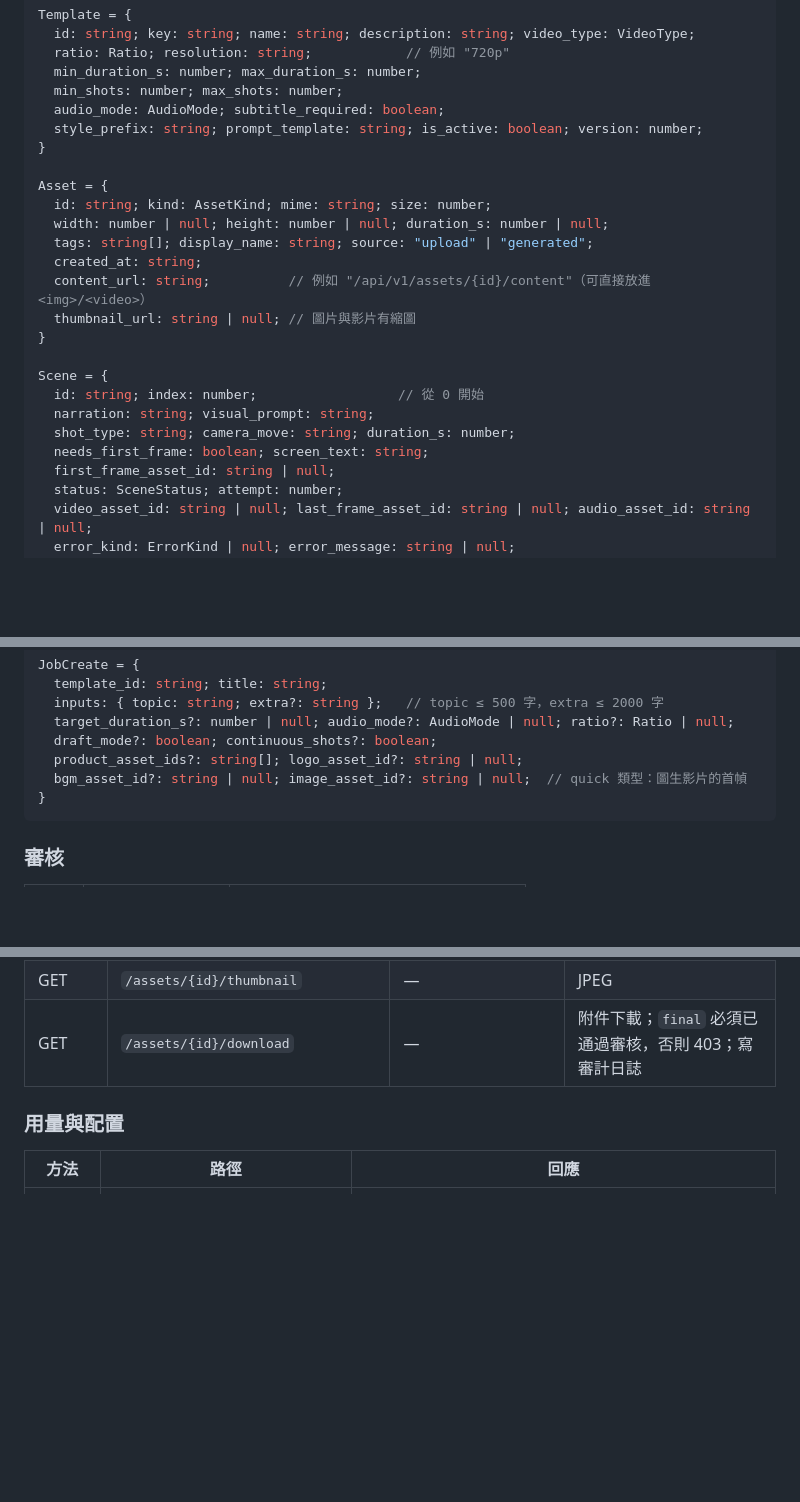
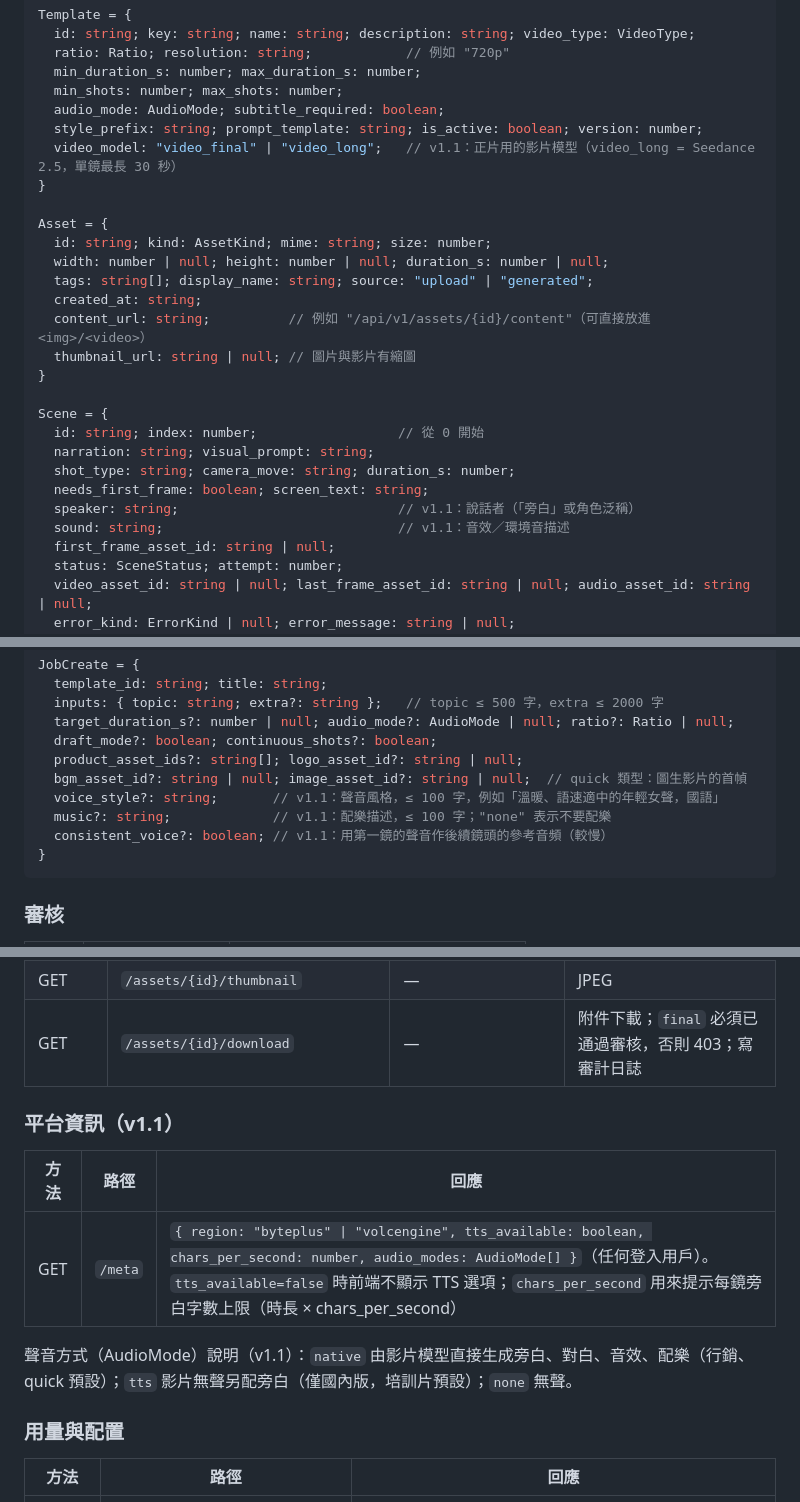
Before and after one commit to shaoccc3/video-factory, a Markdown page: docs/specs/api-contract.md, 3 parts joined by grey strips. GitHub-like rendering; blank space fills up the shorter version.

Commit message:
docs: 規格 12 已確認；API 契約 v1.1（原生聲音欄位、/meta）
Co-Authored-By: Claude Opus 5.5 <noreply@anthropic.com>
Claude-Session: https://claude.ai/code/session_01UzmTW7pJqXt8baquxuJ7VX

````diff
--- a/docs/specs/api-contract.md
+++ b/docs/specs/api-contract.md
@@ -38,6 +38,7 @@ Template = {
   min_shots: number; max_shots: number;
   audio_mode: AudioMode; subtitle_required: boolean;
   style_prefix: string; prompt_template: string; is_active: boolean; version: number;
+  video_model: "video_final" | "video_long";   // v1.1：正片用的影片模型（video_long = Seedance 2.5，單鏡最長 30 秒）
 }
 
 Asset = {
@@ -54,6 +55,8 @@ Scene = {
   narration: string; visual_prompt: string;
   shot_type: string; camera_move: string; duration_s: number;
   needs_first_frame: boolean; screen_text: string;
+  speaker: string;                            // v1.1：說話者（「旁白」或角色泛稱）
+  sound: string;                              // v1.1：音效／環境音描述
   first_frame_asset_id: string | null;
   status: SceneStatus; attempt: number;
   video_asset_id: string | null; last_frame_asset_id: string | null; audio_asset_id: string | null;
@@ -171,6 +175,9 @@ JobCreate = {
   draft_mode?: boolean; continuous_shots?: boolean;
   product_asset_ids?: string[]; logo_asset_id?: string | null;
   bgm_asset_id?: string | null; image_asset_id?: string | null;  // quick 類型：圖生影片的首幀
+  voice_style?: string;       // v1.1：聲音風格，≤ 100 字，例如「溫暖、語速適中的年輕女聲，國語」
+  music?: string;             // v1.1：配樂描述，≤ 100 字；"none" 表示不要配樂
+  consistent_voice?: boolean; // v1.1：用第一鏡的聲音作後續鏡頭的參考音頻（較慢）
 }
 ```
 
@@ -200,6 +207,13 @@ JobCreate = {
 | GET | `/assets/{id}/thumbnail` | — | JPEG |
 | GET | `/assets/{id}/download` | — | 附件下載；`final` 必須已通過審核，否則 403；寫審計日誌 |
 
+### 平台資訊（v1.1）
+| 方法 | 路徑 | 回應 |
+|---|---|---|
+| GET | `/meta` | `{ region: "byteplus" \| "volcengine", tts_available: boolean, chars_per_second: number, audio_modes: AudioMode[] }`（任何登入用戶）。`tts_available=false` 時前端不顯示 TTS 選項；`chars_per_second` 用來提示每鏡旁白字數上限（時長 × chars_per_second） |
+
+聲音方式（AudioMode）說明（v1.1）：`native` 由影片模型直接生成旁白、對白、音效、配樂（行銷、quick 預設）；`tts` 影片無聲另配旁白（僅國內版，培訓片預設）；`none` 無聲。
+
 ### 用量與配置
 | 方法 | 路徑 | 回應 |
 |---|---|---|
````
Also changed, not shown: other parts of docs/specs/api-contract.md (+2 -1 lines), docs/specs/12-native-audio.md (+8 -1 lines).
